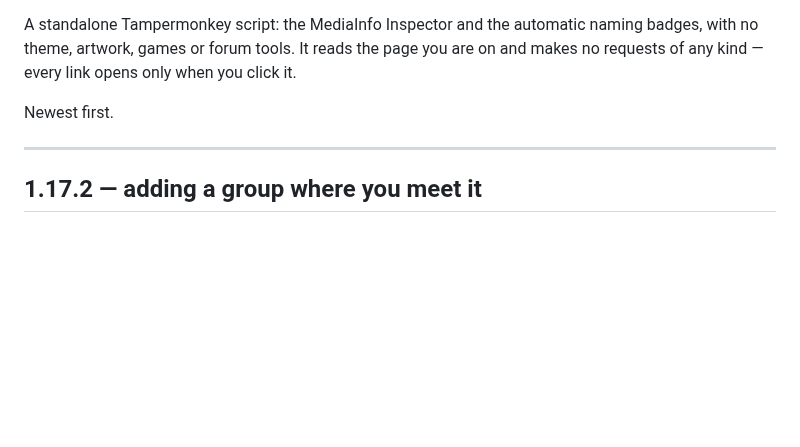
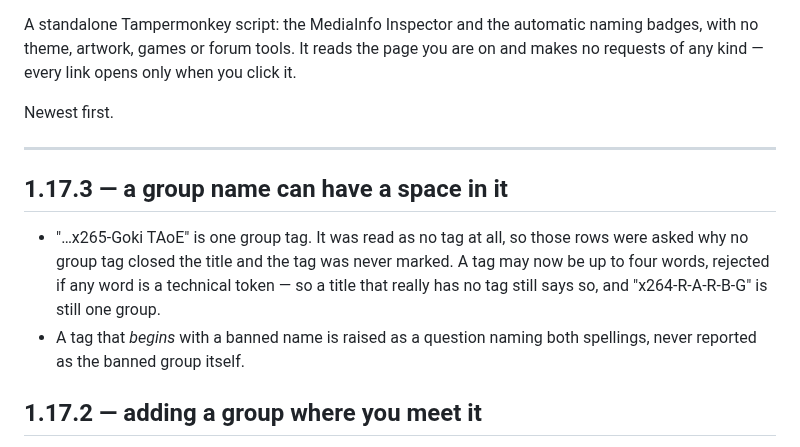
Before and after one commit to khamere/torrent_inspector, a Markdown page: README.md, the part around the change. Rendered like a GitHub page; blank space fills up the shorter version.

Commit message:
Update README with version 1.17.3 changes
Added details about group name changes and tag handling in version 1.17.3.

```diff
--- a/README.md
+++ b/README.md
@@ -7,6 +7,15 @@ makes no requests of any kind — every link opens only when you click it.
 Newest first.
 
 ---
+## 1.17.3 — a group name can have a space in it
+
+- "…x265-Goki TAoE" is one group tag. It was read as no tag at all, so those rows were asked
+  why no group tag closed the title and the tag was never marked. A tag may now be up to four
+  words, rejected if any word is a technical token — so a title that really has no tag still
+  says so, and "x264-R-A-R-B-G" is still one group.
+- A tag that *begins* with a banned name is raised as a question naming both spellings, never
+  reported as the banned group itself.
+
 ## 1.17.2 — adding a group where you meet it
 
 - The tag menu carries an **Add … to a tracker** field, so the menu that says a group has no
```
